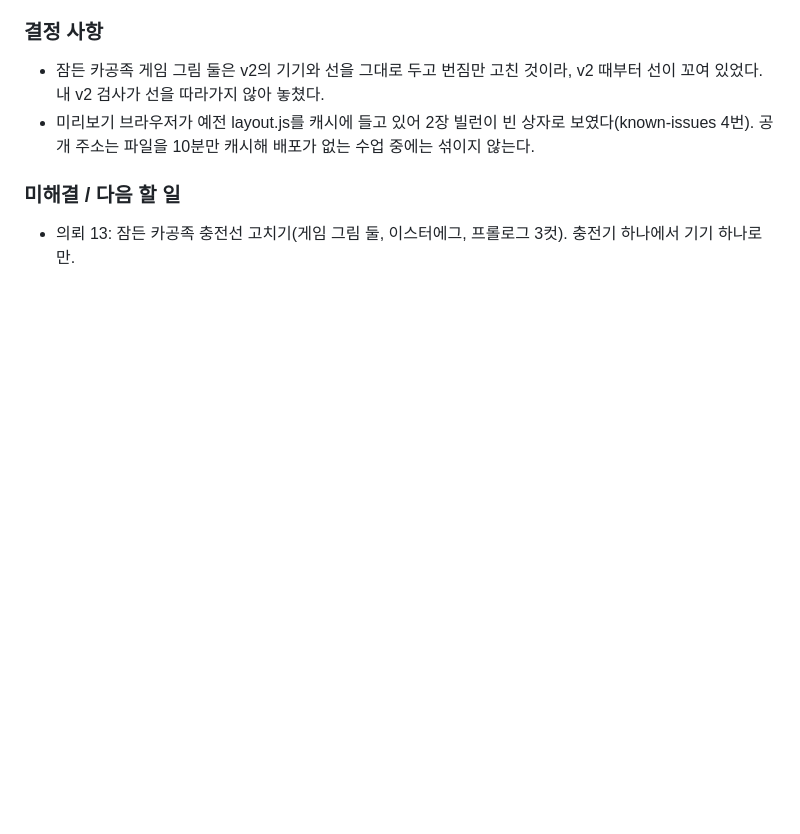
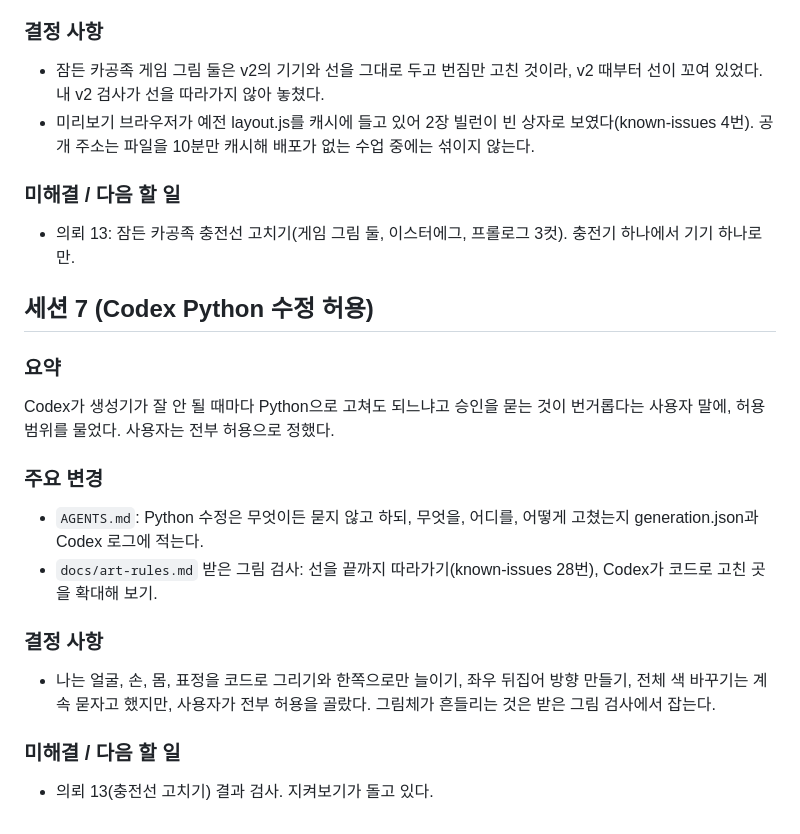
Before and after one commit to soomin007/outlet-villains, a Markdown page: session_logs/2026-11-02.md, the part around the change. GitHub-like rendering; blank space fills up the shorter version.

```diff
--- a/session_logs/2026-11-02.md
+++ b/session_logs/2026-11-02.md
@@ -110,3 +110,19 @@ Codex가 의뢰 12를 50분 만에 끝냈다(그림 41장). 화상 회의 손님
 
 ### 미해결 / 다음 할 일
 - 의뢰 13: 잠든 카공족 충전선 고치기(게임 그림 둘, 이스터에그, 프롤로그 3컷). 충전기 하나에서 기기 하나로만.
+
+## 세션 7 (Codex Python 수정 허용)
+
+### 요약
+Codex가 생성기가 잘 안 될 때마다 Python으로 고쳐도 되느냐고 승인을 묻는 것이 번거롭다는 사용자 말에, 허용 범위를 물었다. 사용자는 전부 허용으로 정했다.
+
+### 주요 변경
+- `AGENTS.md`: Python 수정은 무엇이든 묻지 않고 하되, 무엇을, 어디를, 어떻게 고쳤는지 generation.json과 Codex 로그에 적는다.
+- `docs/art-rules.md` 받은 그림 검사: 선을 끝까지 따라가기(known-issues 28번), Codex가 코드로 고친 곳을 확대해 보기.
+
+### 결정 사항
+- 나는 얼굴, 손, 몸, 표정을 코드로 그리기와 한쪽으로만 늘이기, 좌우 뒤집어 방향 만들기, 전체 색 바꾸기는 계속 묻자고 했지만, 사용자가 전부 허용을 골랐다.
+  그림체가 흔들리는 것은 받은 그림 검사에서 잡는다.
+
+### 미해결 / 다음 할 일
+- 의뢰 13(충전선 고치기) 결과 검사. 지켜보기가 돌고 있다.
```
Also changed, not shown: AGENTS.md (+3 -2 lines), docs/art-rules.md (+3 -1 lines).
